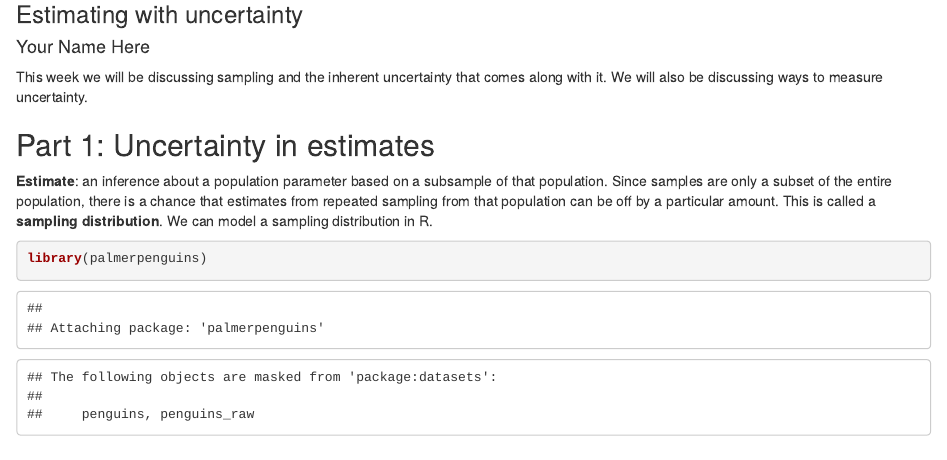
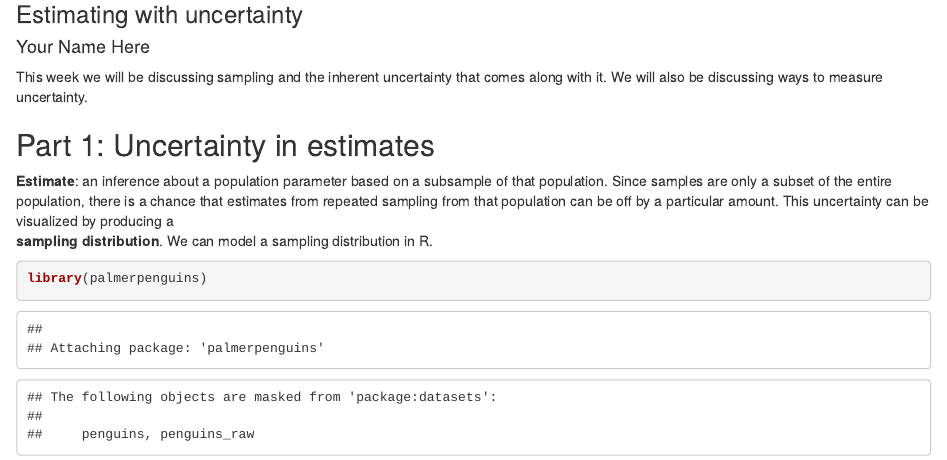
Before and after one commit to lundquist-ecology-lab/biol_218_portfolios, an R Markdown document (lessons/04_uncertainty/uncertainty.Rmd): the page in a window 1100 px wide, from 80 px down. Rendered offline with R 4.5, knitr and Pandoc, with nearby package versions; drawn as R Markdown's standard HTML page in place of the format the file asks for; code that draws random numbers runs with fixed seeds of ours; some code elsewhere in the file could not run offline.

Commit message:
small modification

````diff
--- a/lessons/04_uncertainty/uncertainty.Rmd
+++ b/lessons/04_uncertainty/uncertainty.Rmd
@@ -25,8 +25,8 @@ comes along with it. We will also be discussing ways to measure uncertainty.
 **Estimate**: an inference about a population parameter based on a subsample of that
 population. Since samples are only a subset of the entire population, there is a
 chance that estimates from repeated sampling from that population can be off by
-a particular amount. This is called a **sampling distribution**. We can model a
-sampling distribution in R.
+a particular amount. This uncertainty can be visualized by producing a
+**sampling distribution**. We can model a sampling distribution in R.
 
 
 ```{r sampling_distribution}
````
